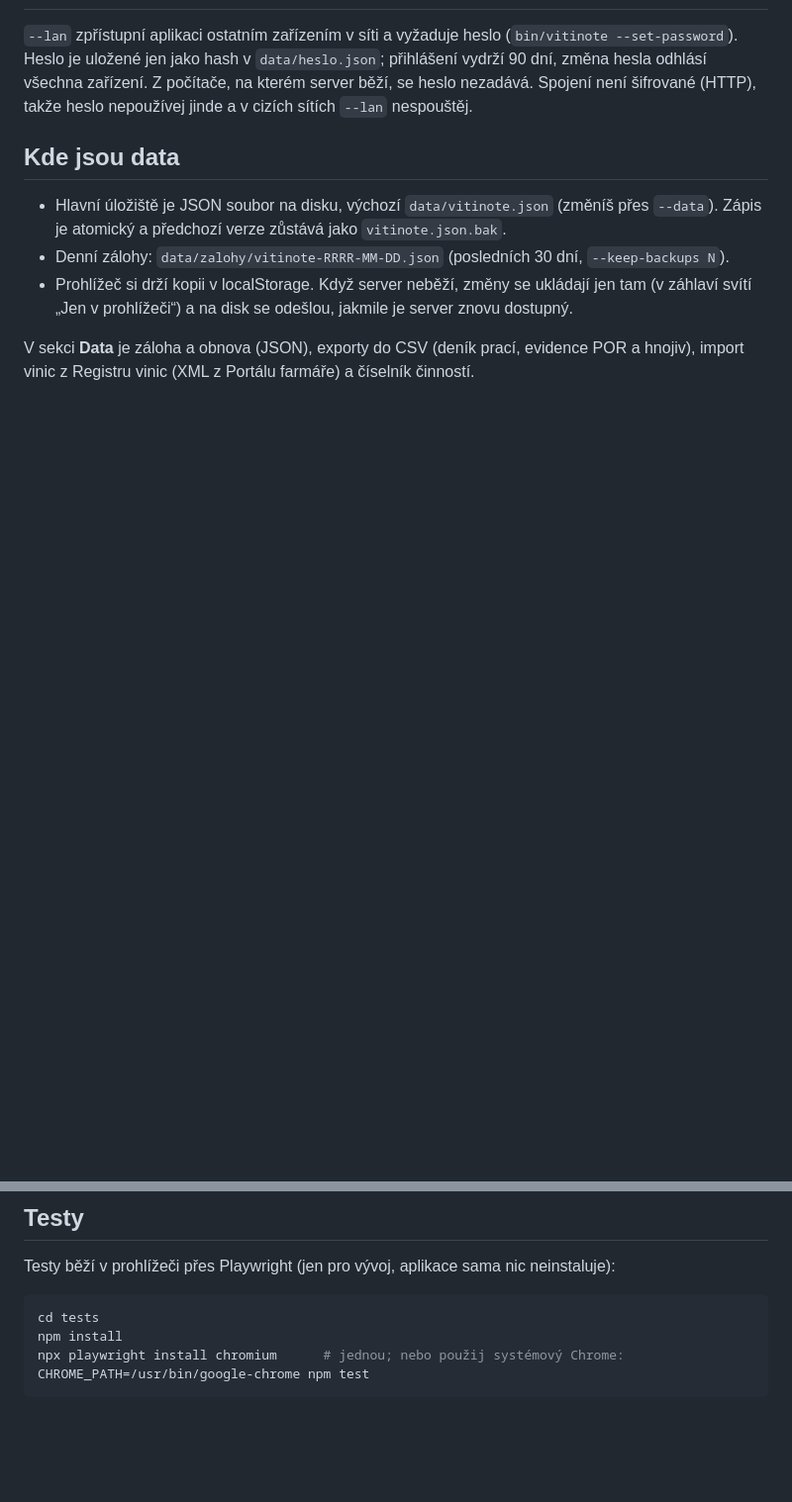
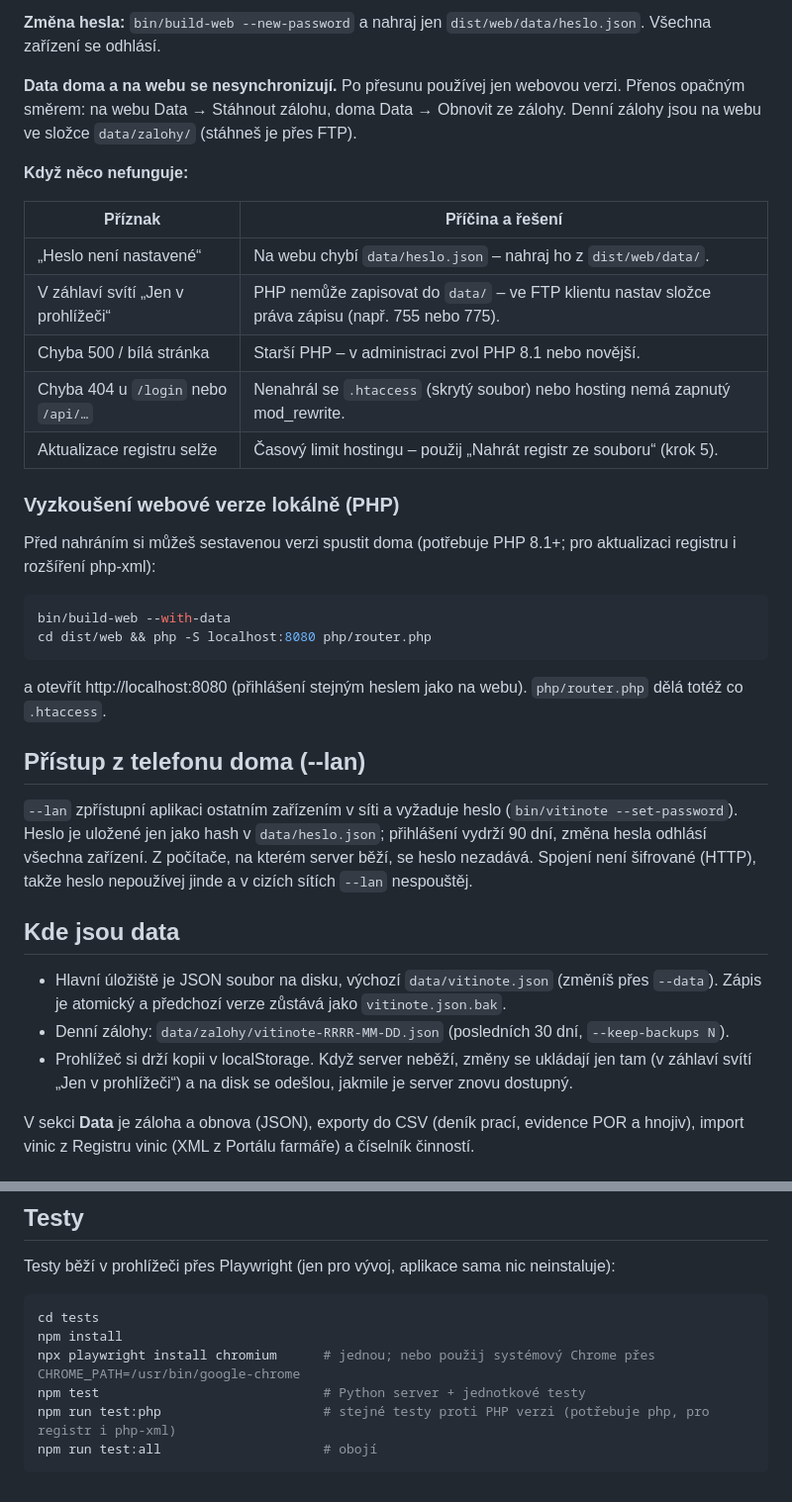
Before and after one commit to tesarik/vitinote, a Markdown page: README.md, 2 parts joined by grey strips. Shown at 99% size. GitHub-like rendering; blank space fills up the shorter version.

````diff
--- a/README.md
+++ b/README.md
@@ -58,3 +81,31 @@ Po přesunu na web používej jen webovou verzi – data doma a na webu se samy
+**Změna hesla:** `bin/build-web --new-password` a nahraj jen `dist/web/data/heslo.json`. Všechna zařízení se odhlásí.
+
+**Data doma a na webu se nesynchronizují.** Po přesunu používej jen webovou verzi. Přenos opačným směrem:
+na webu Data → Stáhnout zálohu, doma Data → Obnovit ze zálohy. Denní zálohy jsou na webu ve složce `data/zalohy/`
+(stáhneš je přes FTP).
+
+**Když něco nefunguje:**
+
+| Příznak | Příčina a řešení |
+|---|---|
+| „Heslo není nastavené“ | Na webu chybí `data/heslo.json` – nahraj ho z `dist/web/data/`. |
+| V záhlaví svítí „Jen v prohlížeči“ | PHP nemůže zapisovat do `data/` – ve FTP klientu nastav složce práva zápisu (např. 755 nebo 775). |
+| Chyba 500 / bílá stránka | Starší PHP – v administraci zvol PHP 8.1 nebo novější. |
+| Chyba 404 u `/login` nebo `/api/…` | Nenahrál se `.htaccess` (skrytý soubor) nebo hosting nemá zapnutý mod_rewrite. |
+| Aktualizace registru selže | Časový limit hostingu – použij „Nahrát registr ze souboru“ (krok 5). |
+
+### Vyzkoušení webové verze lokálně (PHP)
+
+Před nahráním si můžeš sestavenou verzi spustit doma (potřebuje PHP 8.1+; pro aktualizaci registru i rozšíření php-xml):
+
+```sh
+bin/build-web --with-data
+cd dist/web && php -S localhost:8080 php/router.php
+```
+
+a otevřít http://localhost:8080 (přihlášení stejným heslem jako na webu). `php/router.php` dělá totéž co `.htaccess`.
+
+## Přístup z telefonu doma (--lan)
 
 `--lan` zpřístupní aplikaci ostatním zařízením v síti a vyžaduje heslo (`bin/vitinote --set-password`).
 Heslo je uložené jen jako hash v `data/heslo.json`; přihlášení vydrží 90 dní, změna hesla odhlásí všechna zařízení.
@@ -87,6 +138,8 @@ Testy běží v prohlížeči přes Playwright (jen pro vývoj, aplikace sama ni
 ```sh
 cd tests
 npm install
-npx playwright install chromium      # jednou; nebo použij systémový Chrome:
-CHROME_PATH=/usr/bin/google-chrome npm test
+npx playwright install chromium      # jednou; nebo použij systémový Chrome přes CHROME_PATH=/usr/bin/google-chrome
+npm test                             # Python server + jednotkové testy
+npm run test:php                     # stejné testy proti PHP verzi (potřebuje php, pro registr i php-xml)
+npm run test:all                     # obojí
 ```
````
Also changed, not shown: other parts of README.md (+43 -20 lines).
